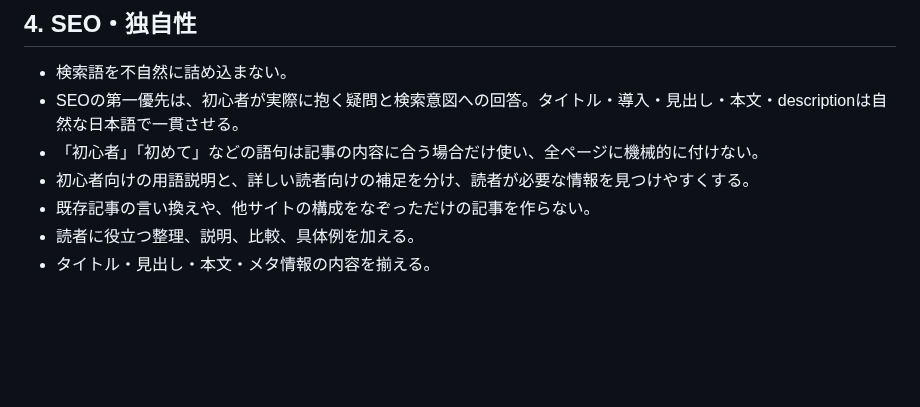
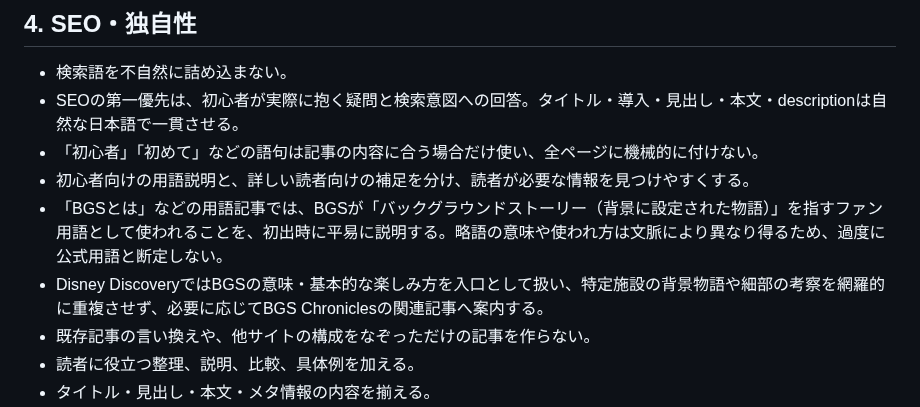
Before and after one commit to teruluce/disney-discovery, a Markdown page: docs/CONTENT_GUIDELINES.md, the part around the change. GitHub-like rendering; blank space fills up the shorter version.

Commit message:
Clarify BGS terminology for beginner-facing articles

```diff
--- a/docs/CONTENT_GUIDELINES.md
+++ b/docs/CONTENT_GUIDELINES.md
@@ -29,6 +29,8 @@
 - SEOの第一優先は、初心者が実際に抱く疑問と検索意図への回答。タイトル・導入・見出し・本文・descriptionは自然な日本語で一貫させる。
 - 「初心者」「初めて」などの語句は記事の内容に合う場合だけ使い、全ページに機械的に付けない。
 - 初心者向けの用語説明と、詳しい読者向けの補足を分け、読者が必要な情報を見つけやすくする。
+- 「BGSとは」などの用語記事では、BGSが「バックグラウンドストーリー（背景に設定された物語）」を指すファン用語として使われることを、初出時に平易に説明する。略語の意味や使われ方は文脈により異なり得るため、過度に公式用語と断定しない。
+- Disney DiscoveryではBGSの意味・基本的な楽しみ方を入口として扱い、特定施設の背景物語や細部の考察を網羅的に重複させず、必要に応じてBGS Chroniclesの関連記事へ案内する。
 - 既存記事の言い換えや、他サイトの構成をなぞっただけの記事を作らない。
 - 読者に役立つ整理、説明、比較、具体例を加える。
 - タイトル・見出し・本文・メタ情報の内容を揃える。
```
